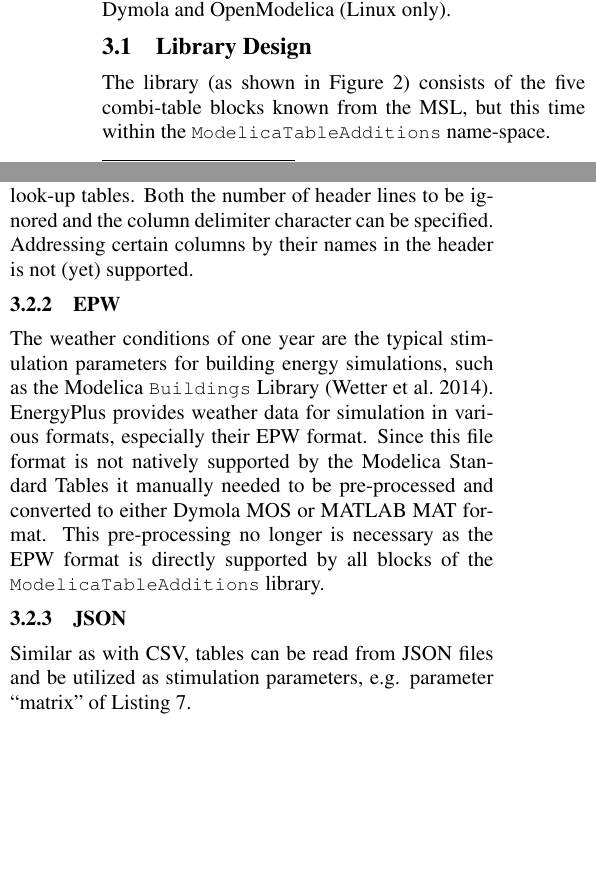
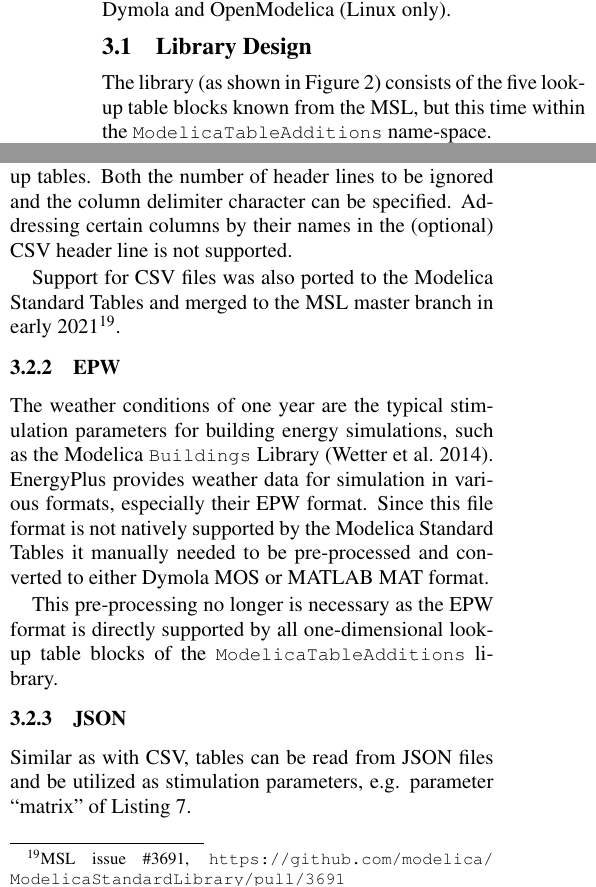
Before and after one commit to tbeu/Modelica2021_ExternData, a LaTeX document (modelica2021_ExternData.tex): two parts of the columns of page 5 of 6, joined at a grey line, cut so that both start at the same text, the shorter picture padded with empty space. Compiled offline with pdfLaTeX; a LaTeX package or settings file that is missing is left out.

Commit message:
Minor clarifications

```diff
--- a/modelica2021_ExternData.tex
+++ b/modelica2021_ExternData.tex
@@ -402,7 +402,7 @@ The library has been successfully tested in Dymola and OpenModelica (Linux only)
 
 \subsection{Library Design}
 
-The library (as shown in Figure~\ref{fig:ModelicaTableAdditions}) consists of the five combi-table blocks known from the MSL, but this time within the \modelica{ModelicaTableAdditions} name-space.
+The library (as shown in Figure~\ref{fig:ModelicaTableAdditions}) consists of the five look-up table blocks known from the MSL, but this time within the \modelica{ModelicaTableAdditions} name-space.
 
 \begin{figure}[!ht]
 \centering
@@ -417,14 +417,17 @@ The library (as shown in Figure~\ref{fig:ModelicaTableAdditions}) consists of th
 
 The table of a CSV file (as shown by~\autoref{lst:csv-example}) can be used for time-driven simulation or one/two-dimensional look-up tables.
 Both the number of header lines to be ignored and the column delimiter character can be specified.
-Addressing certain columns by their names in the header is not (yet) supported.
+Addressing certain columns by their names in the (optional) CSV header line is not supported.
+
+Support for CSV files was also ported to the Modelica Standard Tables and merged to the MSL master branch in early~2021\footnote{MSL issue \#3691, \url{https://github.com/modelica/ModelicaStandardLibrary/pull/3691}}.
 
 \subsubsection{EPW}
 
 The weather conditions of one year are the typical stimulation parameters for building energy simulations, such as the Modelica \modelica{Buildings} Library~\cite{buildings}.
 EnergyPlus provides weather data for simulation in various formats, especially their EPW format.
 Since this file format is not natively supported by the Modelica Standard Tables it manually needed to be pre-processed and converted to either Dymola~MOS or MATLAB MAT format.
-This pre-processing no longer is necessary as the EPW format is directly supported by all blocks of the \modelica{ModelicaTableAdditions} library.
+
+This pre-processing no longer is necessary as the EPW format is directly supported by all one-dimensional look-up table blocks of the \modelica{ModelicaTableAdditions} library.
 
 \subsubsection{JSON}
 
```
Also changed, not shown: modelica2021_ExternData.tex (6 more changed lines).
